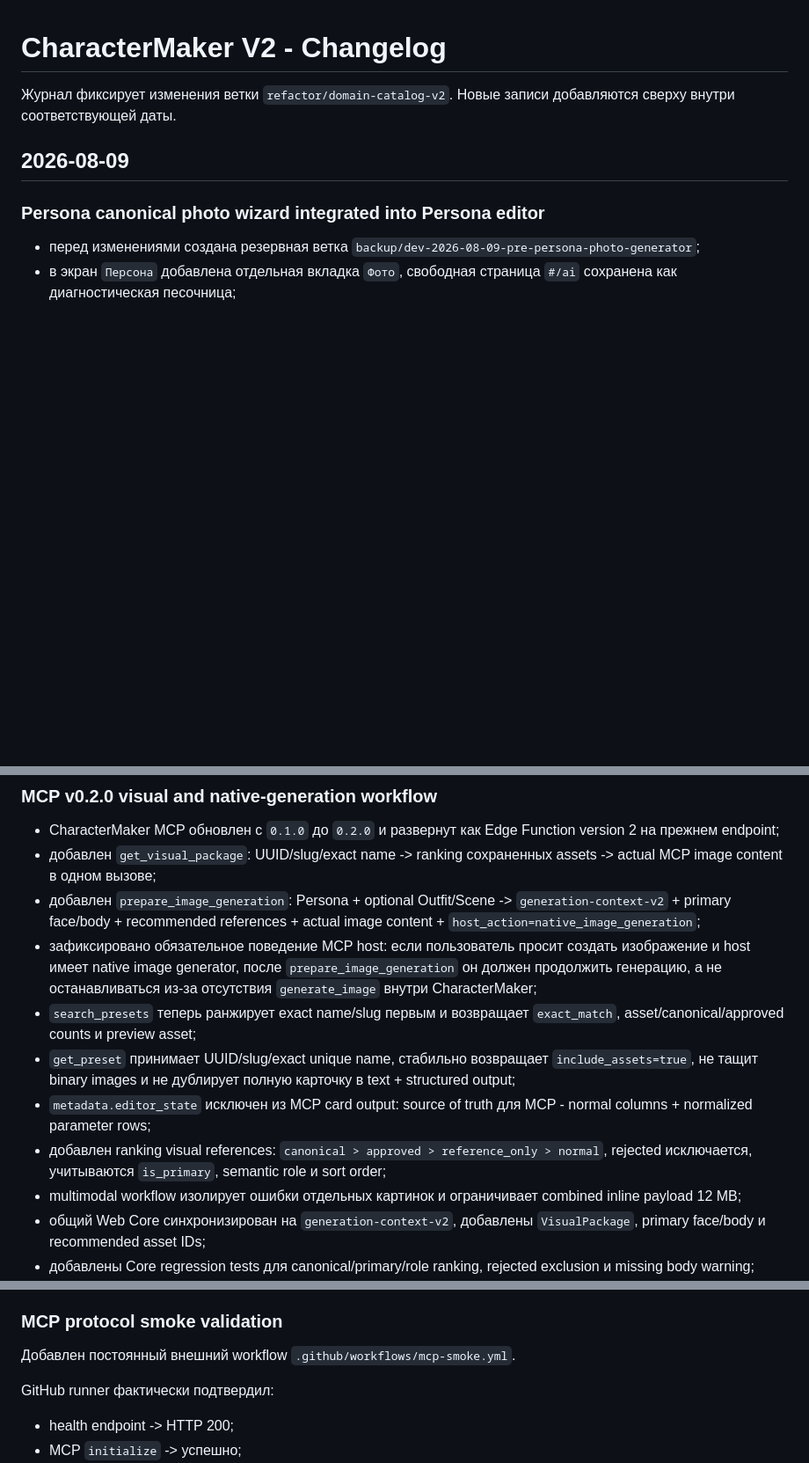
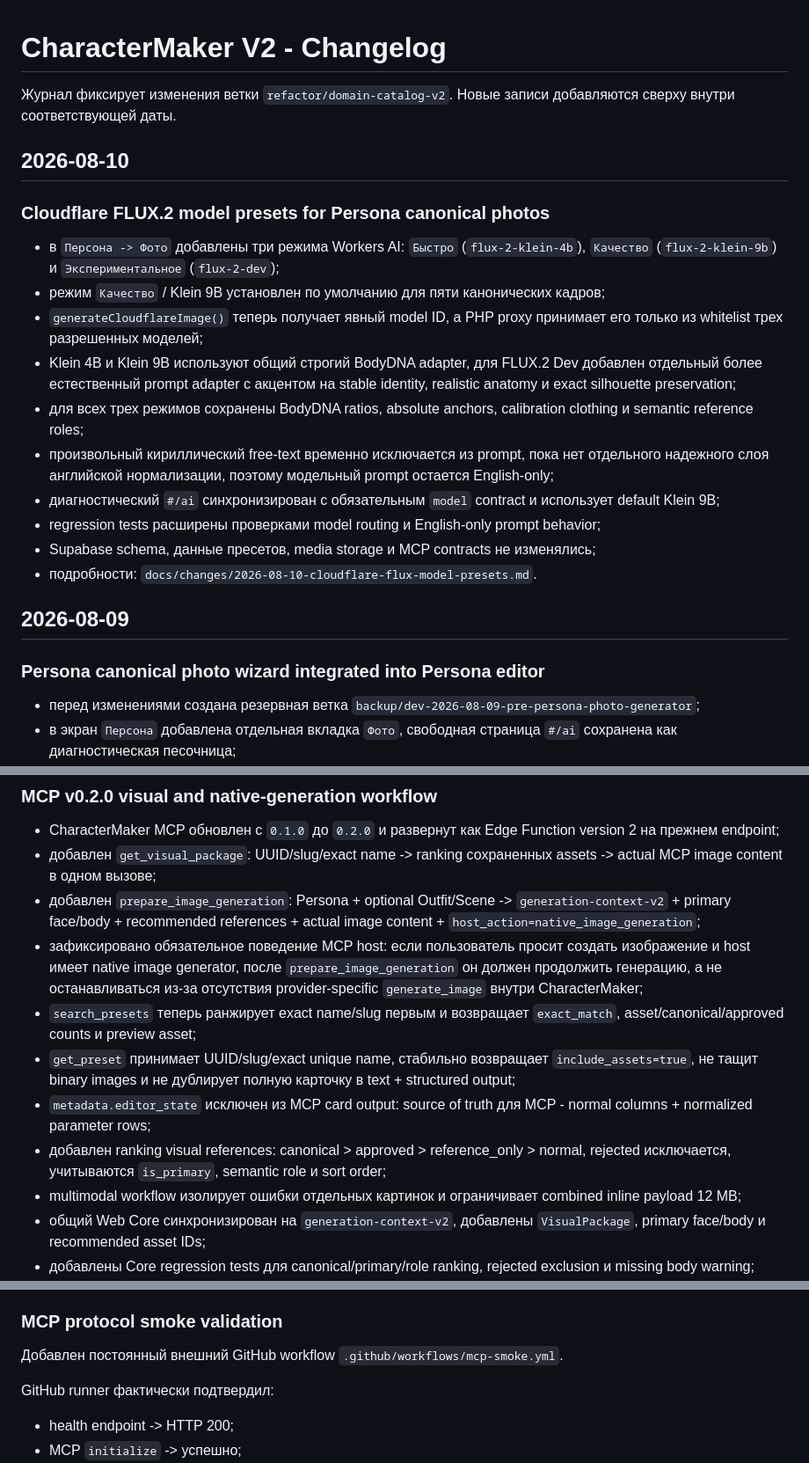
Before and after one commit to Abestreid/CharacterMaker, a Markdown page: refactor-v2/docs/CHANGELOG.md, 3 parts joined by grey strips. Shown at 88% size. Rendered like a GitHub page; blank space fills up the shorter version.

Commit message:
docs: record FLUX.2 model presets in changelog

```diff
--- a/refactor-v2/docs/CHANGELOG.md
+++ b/refactor-v2/docs/CHANGELOG.md
@@ -1,6 +1,21 @@
 # CharacterMaker V2 - Changelog
 
 Журнал фиксирует изменения ветки `refactor/domain-catalog-v2`. Новые записи добавляются сверху внутри соответствующей даты.
+
+## 2026-08-10
+
+### Cloudflare FLUX.2 model presets for Persona canonical photos
+
+- в `Персона -> Фото` добавлены три режима Workers AI: `Быстро` (`flux-2-klein-4b`), `Качество` (`flux-2-klein-9b`) и `Экспериментальное` (`flux-2-dev`);
+- режим `Качество` / Klein 9B установлен по умолчанию для пяти канонических кадров;
+- `generateCloudflareImage()` теперь получает явный model ID, а PHP proxy принимает его только из whitelist трех разрешенных моделей;
+- Klein 4B и Klein 9B используют общий строгий BodyDNA adapter, для FLUX.2 Dev добавлен отдельный более естественный prompt adapter с акцентом на stable identity, realistic anatomy и exact silhouette preservation;
+- для всех трех режимов сохранены BodyDNA ratios, absolute anchors, calibration clothing и semantic reference roles;
+- произвольный кириллический free-text временно исключается из prompt, пока нет отдельного надежного слоя английской нормализации, поэтому модельный prompt остается English-only;
+- диагностический `#/ai` синхронизирован с обязательным `model` contract и использует default Klein 9B;
+- regression tests расширены проверками model routing и English-only prompt behavior;
+- Supabase schema, данные пресетов, media storage и MCP contracts не изменялись;
+- подробности: `docs/changes/2026-08-10-cloudflare-flux-model-presets.md`.
 
 ## 2026-08-09
 
@@ -43,11 +58,11 @@
 - CharacterMaker MCP обновлен с `0.1.0` до `0.2.0` и развернут как Edge Function version 2 на прежнем endpoint;
 - добавлен `get_visual_package`: UUID/slug/exact name -> ranking сохраненных assets -> actual MCP image content в одном вызове;
 - добавлен `prepare_image_generation`: Persona + optional Outfit/Scene -> `generation-context-v2` + primary face/body + recommended references + actual image content + `host_action=native_image_generation`;
-- зафиксировано обязательное поведение MCP host: если пользователь просит создать изображение и host имеет native image generator, после `prepare_image_generation` он должен продолжить генерацию, а не останавливаться из-за отсутствия `generate_image` внутри CharacterMaker;
+- зафиксировано обязательное поведение MCP host: если пользователь просит создать изображение и host имеет native image generator, после `prepare_image_generation` он должен продолжить генерацию, а не останавливаться из-за отсутствия provider-specific `generate_image` внутри CharacterMaker;
 - `search_presets` теперь ранжирует exact name/slug первым и возвращает `exact_match`, asset/canonical/approved counts и preview asset;
 - `get_preset` принимает UUID/slug/exact unique name, стабильно возвращает `include_assets=true`, не тащит binary images и не дублирует полную карточку в text + structured output;
 - `metadata.editor_state` исключен из MCP card output: source of truth для MCP - normal columns + normalized parameter rows;
-- добавлен ranking visual references: `canonical > approved > reference_only > normal`, rejected исключается, учитываются `is_primary`, semantic role и sort order;
+- добавлен ranking visual references: canonical > approved > reference_only > normal, rejected исключается, учитываются `is_primary`, semantic role и sort order;
 - multimodal workflow изолирует ошибки отдельных картинок и ограничивает combined inline payload 12 MB;
 - общий Web Core синхронизирован на `generation-context-v2`, добавлены `VisualPackage`, primary face/body и recommended asset IDs;
 - добавлены Core regression tests для canonical/primary/role ranking, rejected exclusion и missing body warning;
@@ -126,7 +141,7 @@
 
 ### MCP protocol smoke validation
 
-Добавлен постоянный внешний workflow `.github/workflows/mcp-smoke.yml`.
+Добавлен постоянный внешний GitHub workflow `.github/workflows/mcp-smoke.yml`.
 
 GitHub runner фактически подтвердил:
 
```
Also changed, not shown: other parts of refactor-v2/docs/CHANGELOG.md (+1 -1 lines).
